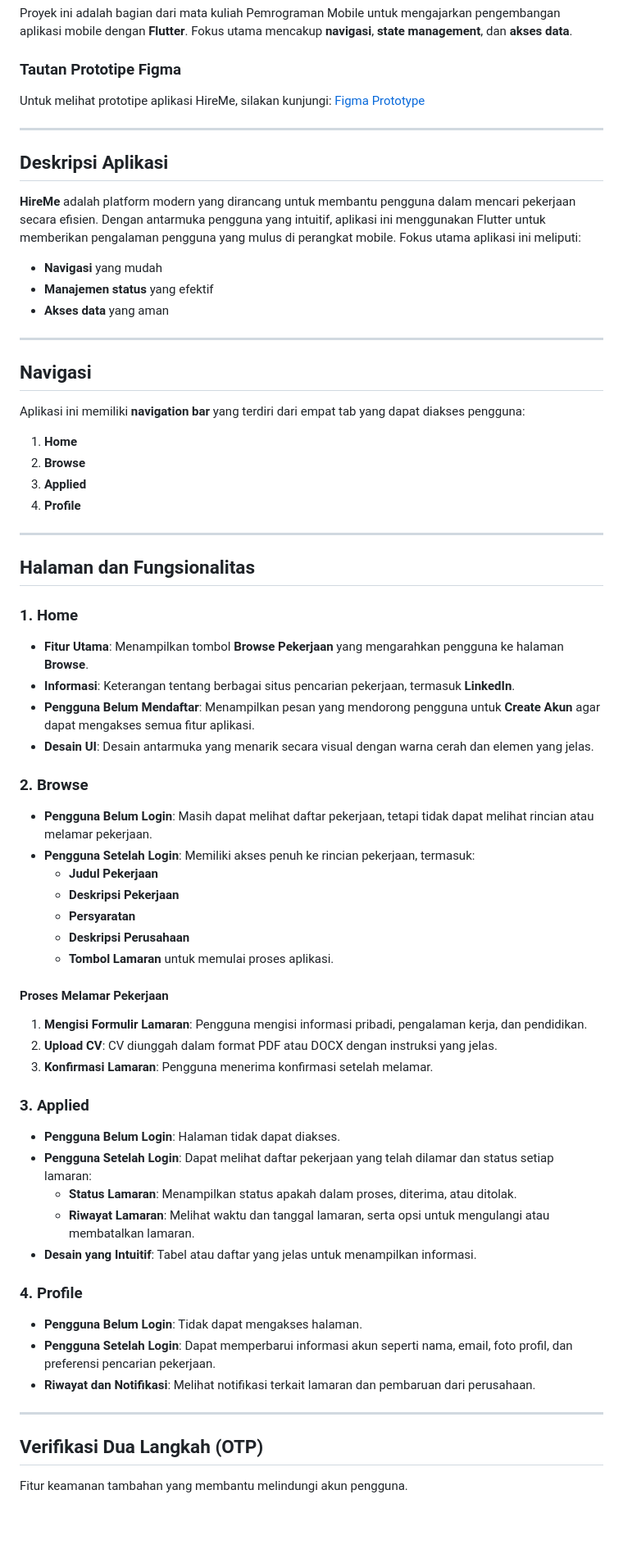
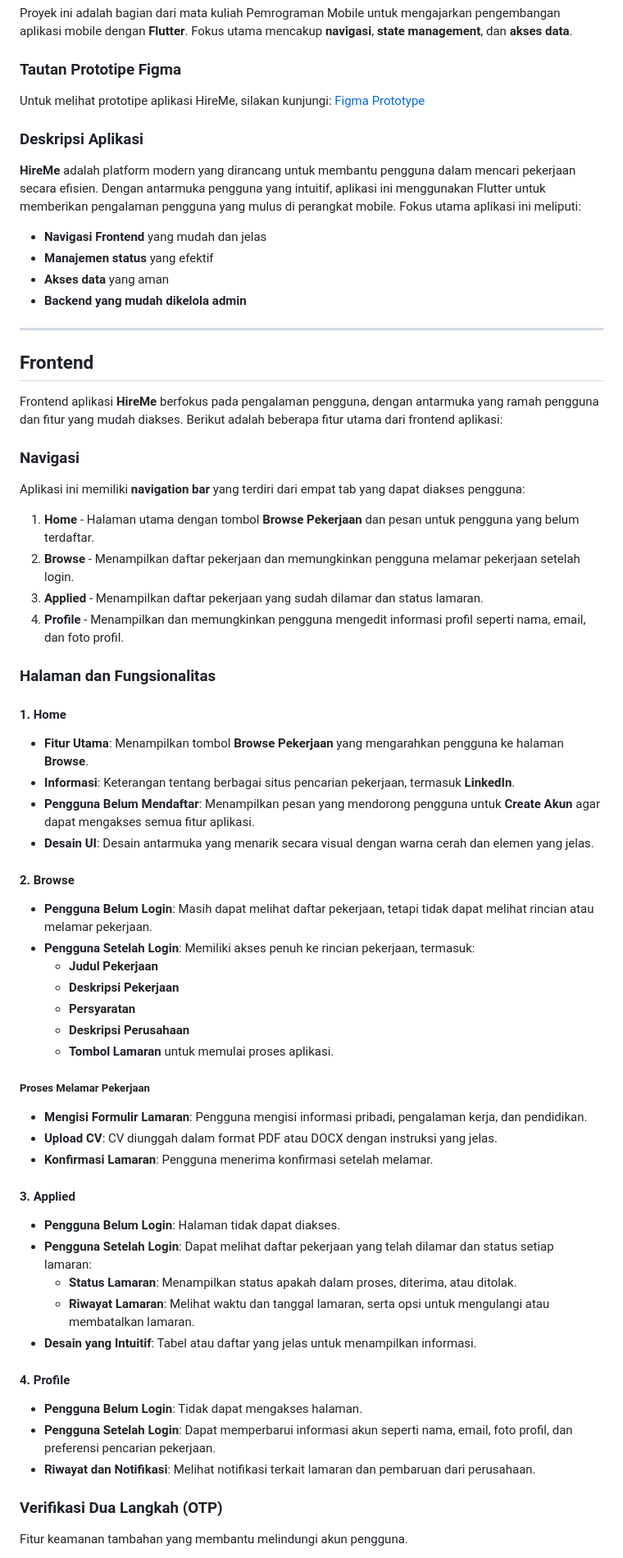
Before and after one commit to anisaayu05/Pemrograman-Mobile, a Markdown page: README.md, the part around one of its changes. Shown at 82% size. GitHub-like rendering; blank space fills up the shorter version.

Commit message:
Update README.md dengan deskripsi lengkap frontend dan backend

```diff
--- a/README.md
+++ b/README.md
@@ -5,42 +5,40 @@
 Proyek ini adalah bagian dari mata kuliah Pemrograman Mobile untuk mengajarkan pengembangan aplikasi mobile dengan **Flutter**. Fokus utama mencakup **navigasi**, **state management**, dan **akses data**.
 
 ### Tautan Prototipe Figma
-Untuk melihat prototipe aplikasi HireMe, silakan kunjungi: [Figma Prototype](https://www.figma.com/design/bCdjLRwIq7X6V5IIX8K3rW/HireMe-App?node-id=0-1&t=FbXNFhbINDSmzJEv-1) <!-- Tambahkan tautan prototipe Figma yang sesuai -->
+Untuk melihat prototipe aplikasi HireMe, silakan kunjungi: [Figma Prototype](https://www.figma.com/design/bCdjLRwIq7X6V5IIX8K3rW/HireMe-App?node-id=0-1&t=FbXNFhbINDSmzJEv-1)
+
+### Deskripsi Aplikasi
+
+**HireMe** adalah platform modern yang dirancang untuk membantu pengguna dalam mencari pekerjaan secara efisien. Dengan antarmuka pengguna yang intuitif, aplikasi ini menggunakan Flutter untuk memberikan pengalaman pengguna yang mulus di perangkat mobile. Fokus utama aplikasi ini meliputi:
+
+- **Navigasi Frontend** yang mudah dan jelas
+- **Manajemen status** yang efektif
+- **Akses data** yang aman
+- **Backend yang mudah dikelola admin**
 
 ---
 
-## Deskripsi Aplikasi
+## Frontend
 
-**HireMe** adalah platform modern yang dirancang untuk membantu pengguna dalam mencari pekerjaan secara efisien. Dengan antarmuka pengguna yang intuitif, aplikasi ini menggunakan Flutter untuk memberikan pengalaman pengguna yang mulus di perangkat mobile. Fokus utama aplikasi ini meliputi:
+Frontend aplikasi **HireMe** berfokus pada pengalaman pengguna, dengan antarmuka yang ramah pengguna dan fitur yang mudah diakses. Berikut adalah beberapa fitur utama dari frontend aplikasi:
 
-- **Navigasi** yang mudah
-- **Manajemen status** yang efektif
-- **Akses data** yang aman
-
----
-
-## Navigasi
-
+### Navigasi
 Aplikasi ini memiliki **navigation bar** yang terdiri dari empat tab yang dapat diakses pengguna:
 
-1. **Home**
-2. **Browse**
-3. **Applied**
-4. **Profile**
+1. **Home** - Halaman utama dengan tombol **Browse Pekerjaan** dan pesan untuk pengguna yang belum terdaftar.
+2. **Browse** - Menampilkan daftar pekerjaan dan memungkinkan pengguna melamar pekerjaan setelah login.
+3. **Applied** - Menampilkan daftar pekerjaan yang sudah dilamar dan status lamaran.
+4. **Profile** - Menampilkan dan memungkinkan pengguna mengedit informasi profil seperti nama, email, dan foto profil.
 
----
+### Halaman dan Fungsionalitas
 
-## Halaman dan Fungsionalitas
-
-### 1. Home
-
+#### 1. Home
 - **Fitur Utama**: Menampilkan tombol **Browse Pekerjaan** yang mengarahkan pengguna ke halaman **Browse**.
 - **Informasi**: Keterangan tentang berbagai situs pencarian pekerjaan, termasuk **LinkedIn**.
 - **Pengguna Belum Mendaftar**: Menampilkan pesan yang mendorong pengguna untuk **Create Akun** agar dapat mengakses semua fitur aplikasi.
 - **Desain UI**: Desain antarmuka yang menarik secara visual dengan warna cerah dan elemen yang jelas.
 
-### 2. Browse
-
+#### 2. Browse
 - **Pengguna Belum Login**: Masih dapat melihat daftar pekerjaan, tetapi tidak dapat melihat rincian atau melamar pekerjaan.
 - **Pengguna Setelah Login**: Memiliki akses penuh ke rincian pekerjaan, termasuk:
   - **Judul Pekerjaan**
@@ -49,29 +47,24 @@ Aplikasi ini memiliki **navigation bar** yang terdiri dari empat tab yang dapat
   - **Deskripsi Perusahaan**
   - **Tombol Lamaran** untuk memulai proses aplikasi.
 
-#### Proses Melamar Pekerjaan
+##### **Proses Melamar Pekerjaan**
+- **Mengisi Formulir Lamaran**: Pengguna mengisi informasi pribadi, pengalaman kerja, dan pendidikan.
+- **Upload CV**: CV diunggah dalam format PDF atau DOCX dengan instruksi yang jelas.
+- **Konfirmasi Lamaran**: Pengguna menerima konfirmasi setelah melamar.
 
-1. **Mengisi Formulir Lamaran**: Pengguna mengisi informasi pribadi, pengalaman kerja, dan pendidikan.
-2. **Upload CV**: CV diunggah dalam format PDF atau DOCX dengan instruksi yang jelas.
-3. **Konfirmasi Lamaran**: Pengguna menerima konfirmasi setelah melamar.
-
-### 3. Applied
-
+#### 3. Applied
 - **Pengguna Belum Login**: Halaman tidak dapat diakses.
 - **Pengguna Setelah Login**: Dapat melihat daftar pekerjaan yang telah dilamar dan status setiap lamaran:
   - **Status Lamaran**: Menampilkan status apakah dalam proses, diterima, atau ditolak.
   - **Riwayat Lamaran**: Melihat waktu dan tanggal lamaran, serta opsi untuk mengulangi atau membatalkan lamaran.
 - **Desain yang Intuitif**: Tabel atau daftar yang jelas untuk menampilkan informasi.
 
-### 4. Profile
-
+#### 4. Profile
 - **Pengguna Belum Login**: Tidak dapat mengakses halaman.
 - **Pengguna Setelah Login**: Dapat memperbarui informasi akun seperti nama, email, foto profil, dan preferensi pencarian pekerjaan.
 - **Riwayat dan Notifikasi**: Melihat notifikasi terkait lamaran dan pembaruan dari perusahaan.
 
----
-
-## Verifikasi Dua Langkah (OTP)
+### Verifikasi Dua Langkah (OTP)
 
 Fitur keamanan tambahan yang membantu melindungi akun pengguna.
 
```
Also changed, not shown: other parts of README.md (+55 -2 lines).
